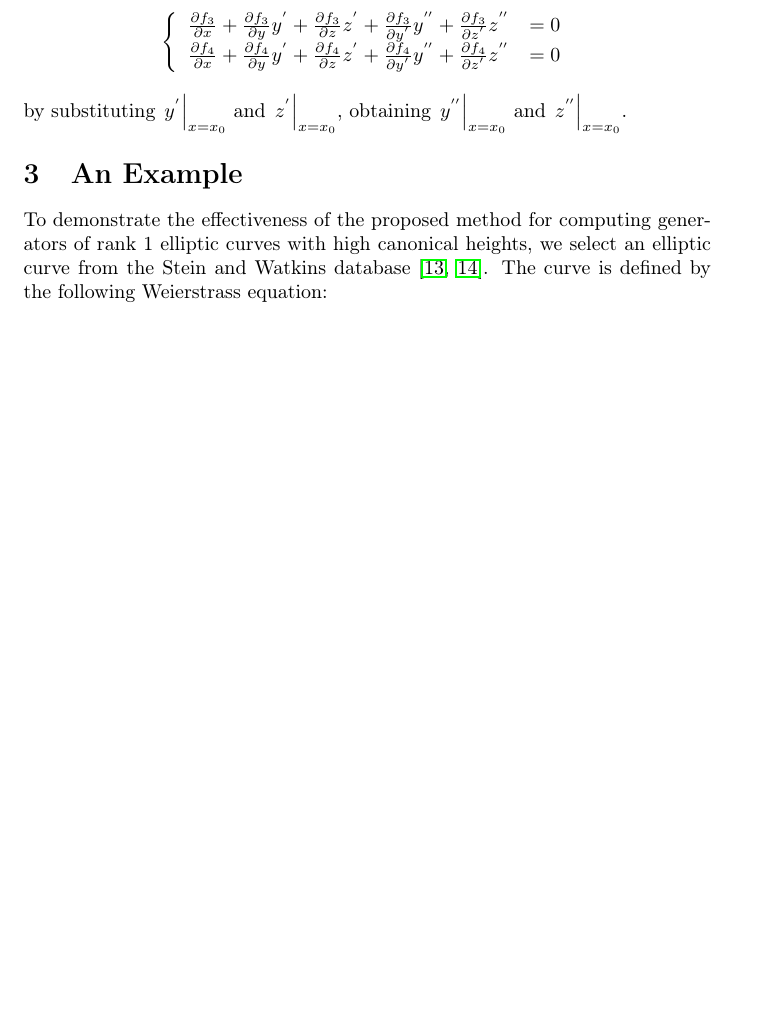
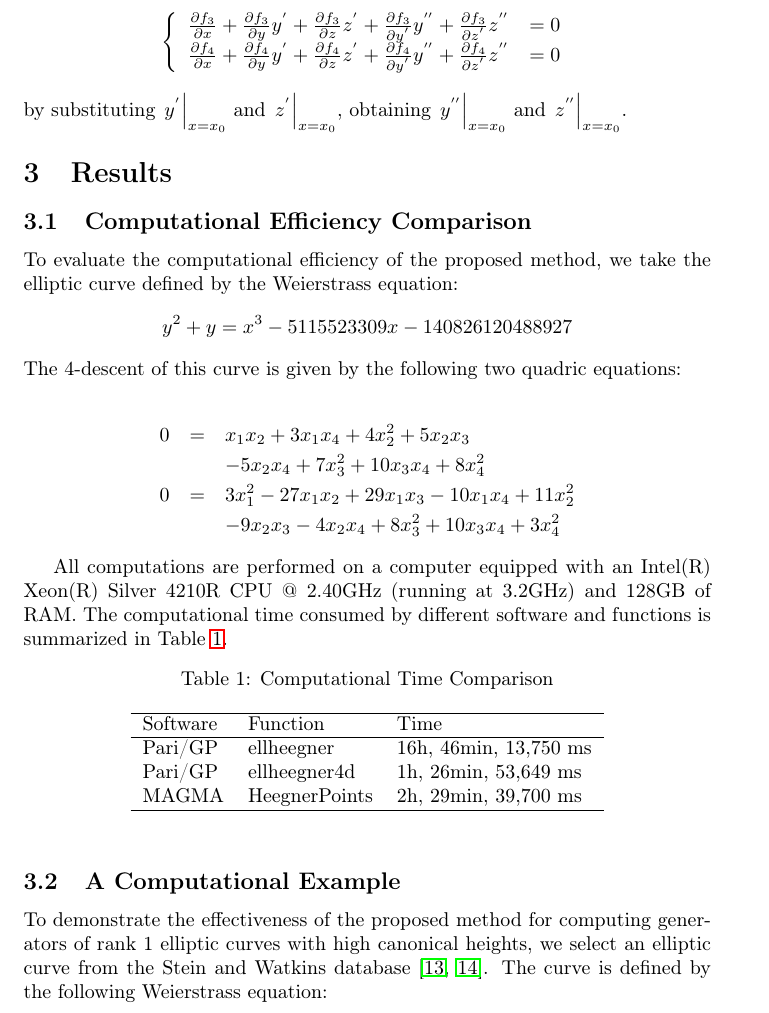
Before and after one commit to hdeping/ellheegner4d, a LaTeX document (computing47349.tex): part of page 7 of 34, cut so that both start at the same text, the shorter picture padded with empty space. Compiled offline with pdfLaTeX.

Commit message:
<add> a new subsection
    Computational Efficiency Comparison

```diff
--- a/computing47349.tex
+++ b/computing47349.tex
@@ -369,8 +369,38 @@ For the second-order derivatives, we solve the linear system
 by substituting $\left.y^{'}\right|_{x=x_{0}}$ and $\left.z^{'}\right|_{x=x_{0}}$,
 obtaining $\left.y^{''}\right|_{x=x_{0}}$ and $\left.z^{''}\right|_{x=x_{0}}$.
 
-\section{An Example}
-
+\section{Results}
+\subsection{Computational Efficiency Comparison}
+To evaluate the computational efficiency of the proposed method, we take the elliptic curve defined by the Weierstrass equation:
+\begin{equation*}
+y^2 + y = x^3 - 5115523309x - 140826120488927
+\end{equation*}
+The 4-descent of this curve is given by the following two quadric equations:
+
+\begin{eqnarray*}
+    0&=&x_1x_2 + 3x_1x_4 + 4x_2^2 + 5x_2x_3 \\
+    &&- 5x_2x_4 + 7x_3^2 + 10x_3x_4 + 8x_4^2 \\
+    0&=&3x_1^2 - 27x_1x_2 + 29x_1x_3 - 10x_1x_4 + 11x_2^2\\
+    & &- 9x_2x_3 - 4x_2x_4 + 8x_3^2 + 10x_3x_4 + 3x_4^2
+\end{eqnarray*}
+
+All computations are performed on a computer equipped with an Intel(R) Xeon(R) Silver 4210R CPU @ 2.40GHz (running at 3.2GHz) and 128GB of RAM. The computational time consumed by different software and functions is summarized in Table \ref{tab:computational_time}.
+\begin{table}[h]
+\centering
+\caption{Computational Time Comparison}
+\label{tab:computational_time}
+\begin{tabular}{lll}
+\hline
+Software & Function & Time \\
+\hline
+Pari/GP & ellheegner & 16h, 46min, 13,750 ms \\
+Pari/GP & ellheegner4d & 1h, 26min, 53,649 ms \\
+MAGMA   & HeegnerPoints & 2h, 29min, 39,700 ms \\
+\hline
+\end{tabular}
+\end{table}
+
+\subsection{A Computational Example}
 To demonstrate the effectiveness of the proposed method for computing
 generators of rank 1 elliptic curves with high canonical heights,
 we select an elliptic curve from the Stein and Watkins database \cite{goos_database_2002,stein_httpsgithubcomsagemathdatabase_stein_watkins_nodate}.
```
Also changed, not shown: 1 other file.
